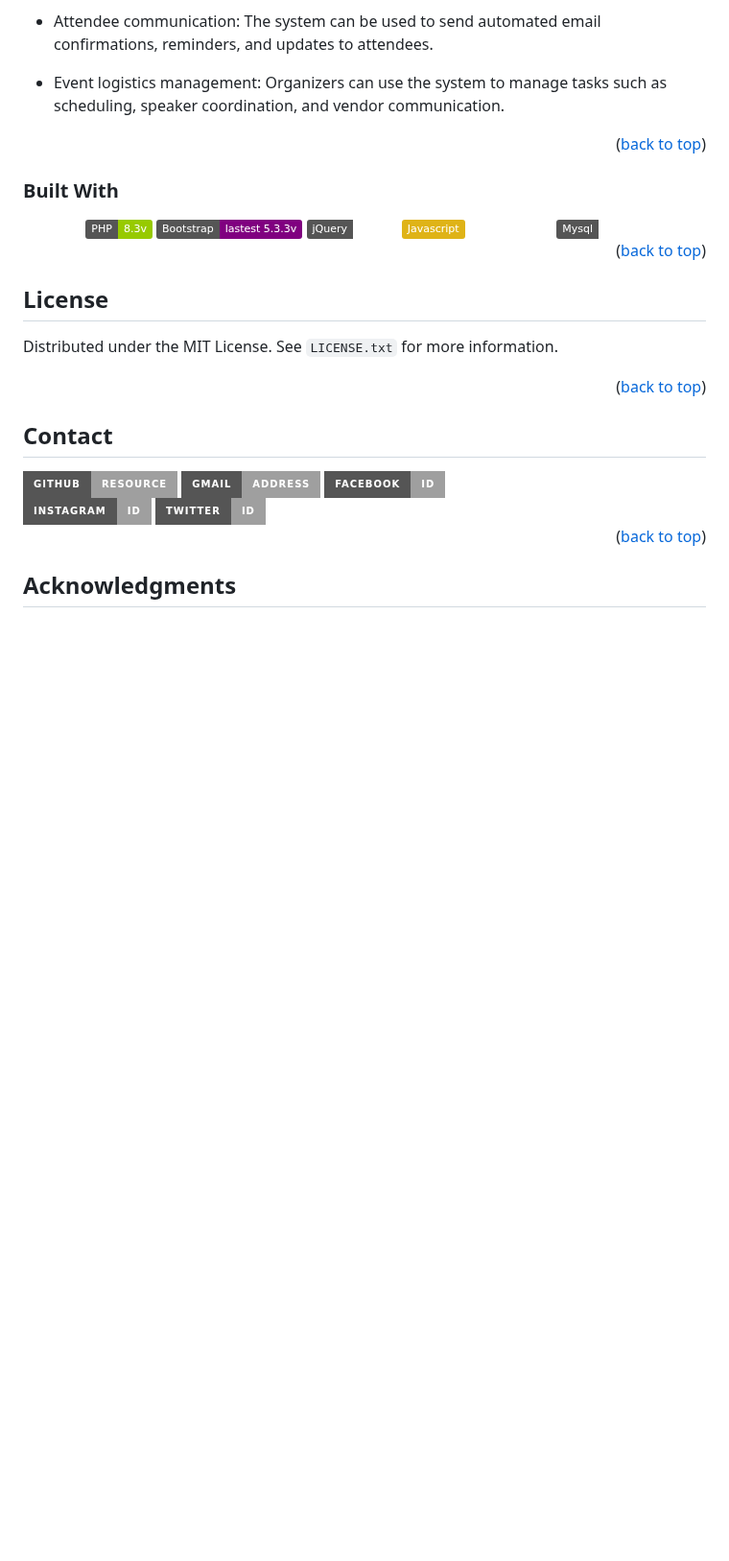
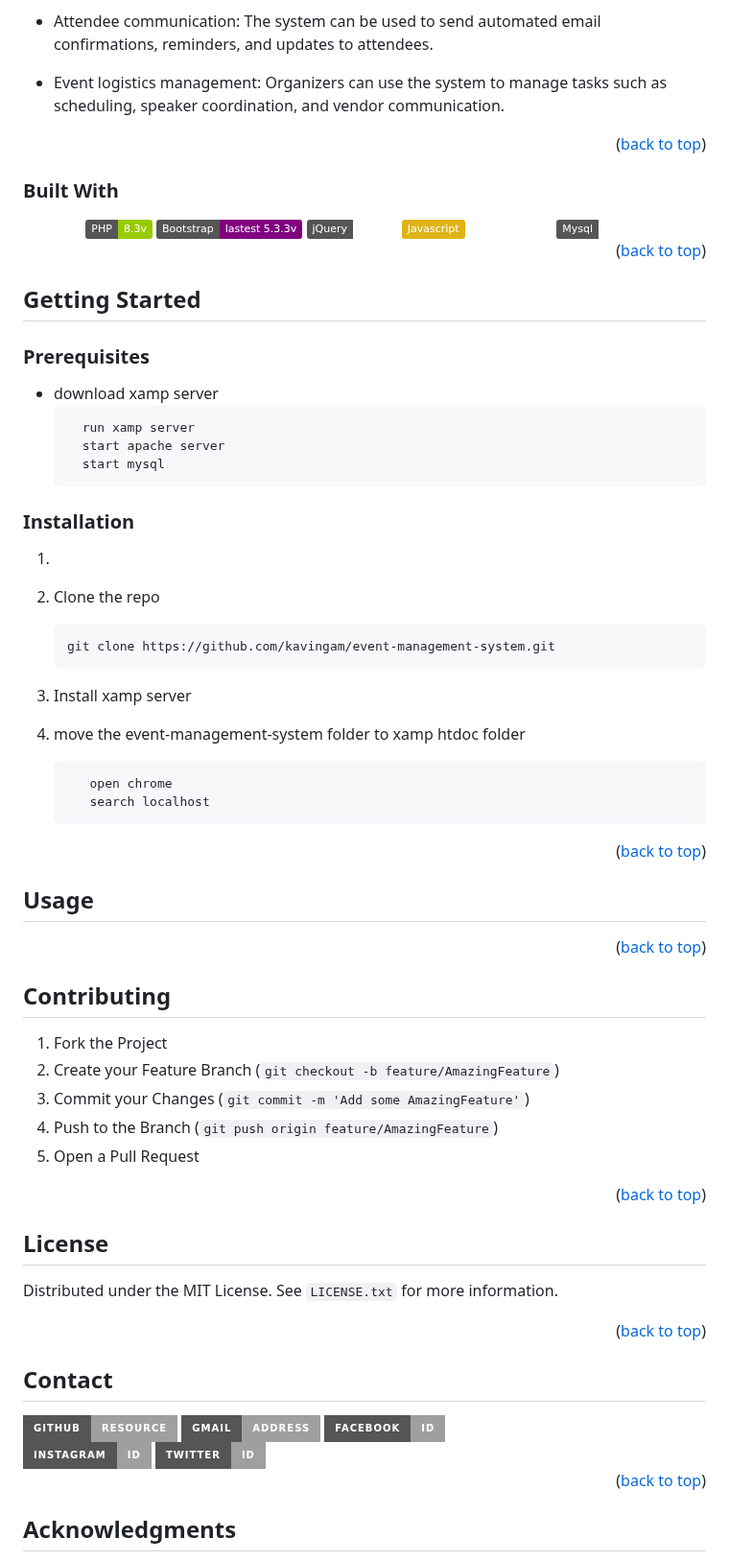
Before and after one commit to kavingam/event-management-system, a Markdown page: README.md, the part around the change. Shown at 96% size. GitHub-like rendering; badges without logos; blank space fills up the shorter version.

````diff
--- a/README.md
+++ b/README.md
@@ -82,6 +82,57 @@
 
 <p align="right">(<a href="#readme-top">back to top</a>)</p>
 
+<!-- GETTING STARTED -->
+## Getting Started
+
+
+### Prerequisites
+
+* download xamp server
+  ```xamp
+    run xamp server
+    start apache server
+    start mysql
+  ```
+
+### Installation
+
+
+
+1.
+2. Clone the repo
+   ```sh
+   git clone https://github.com/kavingam/event-management-system.git
+   ```
+3. Install xamp server
+
+4. move the event-management-system folder to xamp htdoc folder
+   ```chrome
+      open chrome
+      search localhost
+   ```
+
+<p align="right">(<a href="#">back to top</a>)</p>
+
+
+
+<!-- USAGE EXAMPLES -->
+## Usage
+
+<p align="right">(<a href="#">back to top</a>)</p>
+
+
+<!-- CONTRIBUTING -->
+## Contributing
+
+1. Fork the Project
+2. Create your Feature Branch (`git checkout -b feature/AmazingFeature`)
+3. Commit your Changes (`git commit -m 'Add some AmazingFeature'`)
+4. Push to the Branch (`git push origin feature/AmazingFeature`)
+5. Open a Pull Request
+
+<p align="right">(<a href="#">back to top</a>)</p>
+
 <!-- LICENSE -->
 ## License
 
````
